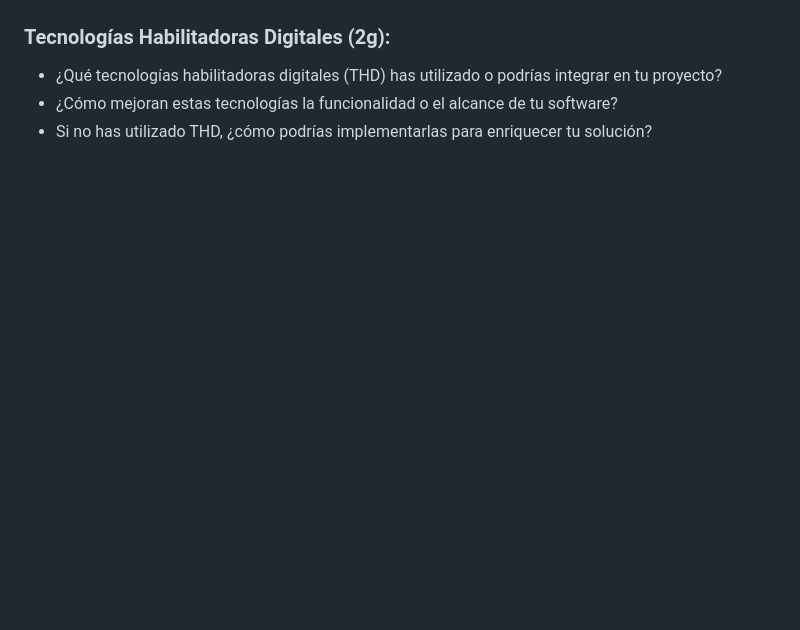
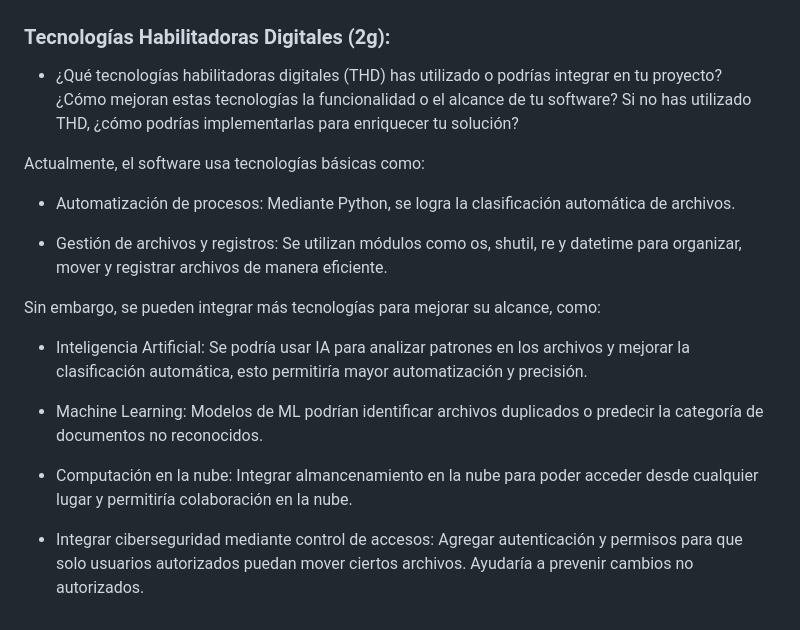
Before and after one commit to danielmi5/Digitalizacion-PROY2-OrdinaX, a Markdown page: Preguntas.md, the part around one of its changes. GitHub-like rendering; blank space fills up the shorter version.

```diff
--- a/Preguntas.md
+++ b/Preguntas.md
@@ -35,4 +81,23 @@ Para un futuro, hacer un seguimiento más detallado de los archivos (como regist
 ### Tecnologías Habilitadoras Digitales (2g):
-- ¿Qué tecnologías habilitadoras digitales (THD) has utilizado o podrías integrar en tu proyecto?
-- ¿Cómo mejoran estas tecnologías la funcionalidad o el alcance de tu software?
-- Si no has utilizado THD, ¿cómo podrías implementarlas para enriquecer tu solución?
+
+- ¿Qué tecnologías habilitadoras digitales (THD) has utilizado o podrías integrar en tu proyecto? ¿Cómo mejoran estas tecnologías la funcionalidad o el alcance de tu software? Si no has utilizado THD, ¿cómo podrías implementarlas para enriquecer tu solución?
+
+
+
+Actualmente, el software usa tecnologías básicas como:
+
+  + Automatización de procesos: Mediante Python, se logra la clasificación automática de archivos.
+
+  + Gestión de archivos y registros: Se utilizan módulos como os, shutil, re y datetime para organizar, mover y registrar archivos de manera eficiente.
+
+
+
+Sin embargo, se pueden integrar más tecnologías para mejorar su alcance, como:
+
+  + Inteligencia Artificial: Se podría usar IA para analizar patrones en los archivos y mejorar la clasificación automática, esto permitiría mayor automatización y precisión.
+
+  + Machine Learning: Modelos de ML podrían identificar archivos duplicados o predecir la categoría de documentos no reconocidos.
+
+  + Computación en la nube: Integrar almancenamiento en la nube para poder acceder desde cualquier lugar y permitiría colaboración en la nube.
+
+  + Integrar ciberseguridad mediante control de accesos: Agregar autenticación y permisos para que solo usuarios autorizados puedan mover ciertos archivos. Ayudaría a prevenir cambios no autorizados.
```
Also changed, not shown: other parts of Preguntas.md (+46 -0 lines).
